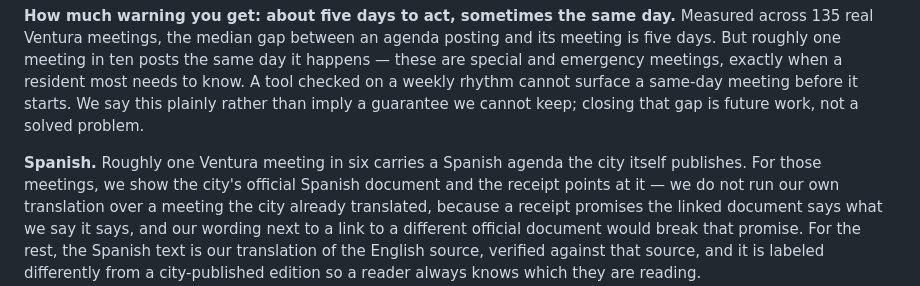
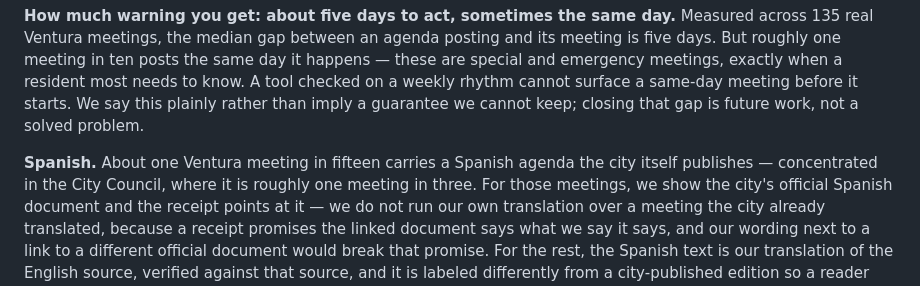
Before and after one commit to earlgreyhot1701D/porch-light, a Markdown page: README.md, the part around the change. Rendered like a GitHub page.

Commit message:
Spec 1 post-close correction: 129->152 was parser change not site growth (23 real meetings recovered), §28 note, §36b body_id+date flag, Spanish ratio corrected to ~1 in 15

```diff
--- a/README.md
+++ b/README.md
@@ -39,8 +39,9 @@ resident most needs to know. A tool checked on a weekly rhythm cannot surface a
 same-day meeting before it starts. We say this plainly rather than imply a
 guarantee we cannot keep; closing that gap is future work, not a solved problem.
 
-**Spanish.** Roughly one Ventura meeting in six carries a Spanish agenda the city
-itself publishes. For those meetings, we show the city's official Spanish
+**Spanish.** About one Ventura meeting in fifteen carries a Spanish agenda the
+city itself publishes — concentrated in the City Council, where it is roughly one
+meeting in three. For those meetings, we show the city's official Spanish
 document and the receipt points at it — we do not run our own translation over a
 meeting the city already translated, because a receipt promises the linked
 document says what we say it says, and our wording next to a link to a different
```
Also changed, not shown: 1 other file.
